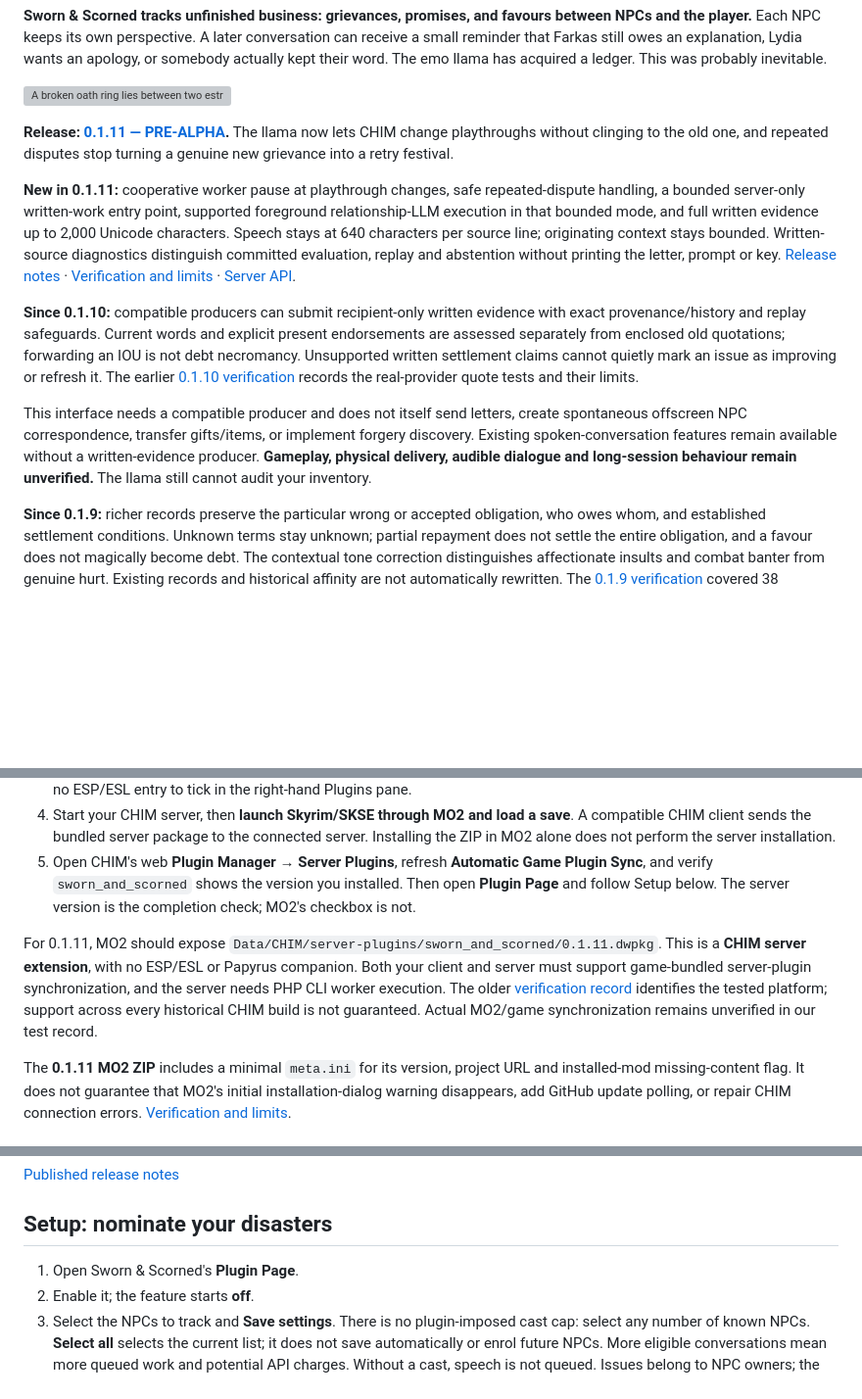
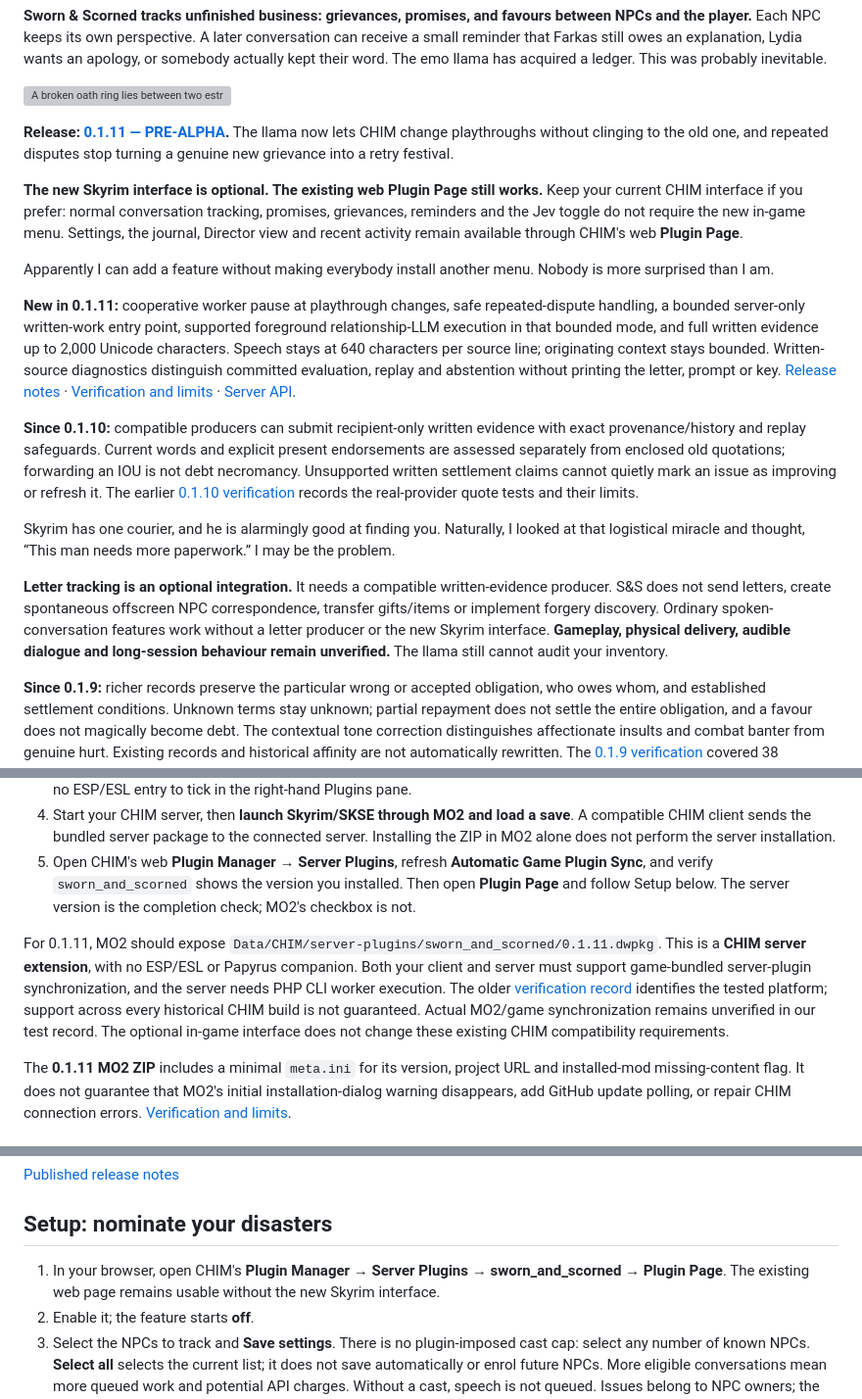
Before and after one commit to Francisco-boop-001/CHIM-SwornAndScorned, a Markdown page: README.md, 3 parts joined by grey strips. Shown at 98% size. Drawn GitHub-style; blank space fills up the shorter version; grey boxes are pictures that could not be loaded.

Commit message:
Clarify optional Skyrim interface and existing web controls

```diff
--- a/README.md
+++ b/README.md
@@ -8,11 +8,17 @@
 
 **Release: [0.1.11 — PRE-ALPHA](https://github.com/Francisco-boop-001/CHIM-SwornAndScorned/releases/tag/sworn_and_scorned-v0.1.11).** The llama now lets CHIM change playthroughs without clinging to the old one, and repeated disputes stop turning a genuine new grievance into a retry festival.
 
+**The new Skyrim interface is optional. The existing web Plugin Page still works.** Keep your current CHIM interface if you prefer: normal conversation tracking, promises, grievances, reminders and the Jev toggle do not require the new in-game menu. Settings, the journal, Director view and recent activity remain available through CHIM's web **Plugin Page**.
+
+Apparently I can add a feature without making everybody install another menu. Nobody is more surprised than I am.
+
 **New in 0.1.11:** cooperative worker pause at playthrough changes, safe repeated-dispute handling, a bounded server-only written-work entry point, supported foreground relationship-LLM execution in that bounded mode, and full written evidence up to 2,000 Unicode characters. Speech stays at 640 characters per source line; originating context stays bounded. Written-source diagnostics distinguish committed evaluation, replay and abstention without printing the letter, prompt or key. [Release notes](distribution/sworn_and_scorned-v0.1.11.md) · [Verification and limits](docs/verification/fixes-0.1.11.md) · [Server API](docs/written-evidence-v1.md).
 
 **Since 0.1.10:** compatible producers can submit recipient-only written evidence with exact provenance/history and replay safeguards. Current words and explicit present endorsements are assessed separately from enclosed old quotations; forwarding an IOU is not debt necromancy. Unsupported written settlement claims cannot quietly mark an issue as improving or refresh it. The earlier [0.1.10 verification](docs/verification/written-evidence-0.1.10.md) records the real-provider quote tests and their limits.
 
-This interface needs a compatible producer and does not itself send letters, create spontaneous offscreen NPC correspondence, transfer gifts/items, or implement forgery discovery. Existing spoken-conversation features remain available without a written-evidence producer. **Gameplay, physical delivery, audible dialogue and long-session behaviour remain unverified.** The llama still cannot audit your inventory.
+Skyrim has one courier, and he is alarmingly good at finding you. Naturally, I looked at that logistical miracle and thought, “This man needs more paperwork.” I may be the problem.
+
+**Letter tracking is an optional integration.** It needs a compatible written-evidence producer. S&S does not send letters, create spontaneous offscreen NPC correspondence, transfer gifts/items or implement forgery discovery. Ordinary spoken-conversation features work without a letter producer or the new Skyrim interface. **Gameplay, physical delivery, audible dialogue and long-session behaviour remain unverified.** The llama still cannot audit your inventory.
 
 **Since 0.1.9:** richer records preserve the particular wrong or accepted obligation, who owes whom, and established settlement conditions. Unknown terms stay unknown; partial repayment does not settle the entire obligation, and a favour does not magically become debt. The contextual tone correction distinguishes affectionate insults and combat banter from genuine hurt. Existing records and historical affinity are not automatically rewritten. The [0.1.9 verification](docs/verification/richer-records-0.1.9.md) covered 38 synthetic cases per real backend, including nine untouched cases each.
 
@@ -47,7 +53,7 @@ It does not set Skyrim relationship ranks, complete quests, transfer items, or g
 4. Start your CHIM server, then **launch Skyrim/SKSE through MO2 and load a save**. A compatible CHIM client sends the bundled server package to the connected server. Installing the ZIP in MO2 alone does not perform the server installation.
 5. Open CHIM's web **Plugin Manager → Server Plugins**, refresh **Automatic Game Plugin Sync**, and verify `sworn_and_scorned` shows the version you installed. Then open **Plugin Page** and follow Setup below. The server version is the completion check; MO2's checkbox is not.
 
-For 0.1.11, MO2 should expose `Data/CHIM/server-plugins/sworn_and_scorned/0.1.11.dwpkg`. This is a **CHIM server extension**, with no ESP/ESL or Papyrus companion. Both your client and server must support game-bundled server-plugin synchronization, and the server needs PHP CLI worker execution. The older [verification record](docs/verification/release-0.1.1.md) identifies the tested platform; support across every historical CHIM build is not guaranteed. Actual MO2/game synchronization remains unverified in our test record.
+For 0.1.11, MO2 should expose `Data/CHIM/server-plugins/sworn_and_scorned/0.1.11.dwpkg`. This is a **CHIM server extension**, with no ESP/ESL or Papyrus companion. Both your client and server must support game-bundled server-plugin synchronization, and the server needs PHP CLI worker execution. The older [verification record](docs/verification/release-0.1.1.md) identifies the tested platform; support across every historical CHIM build is not guaranteed. Actual MO2/game synchronization remains unverified in our test record. The optional in-game interface does not change these existing CHIM compatibility requirements.
 
 The **0.1.11 MO2 ZIP** includes a minimal `meta.ini` for its version, project URL and installed-mod missing-content flag. It does not guarantee that MO2's initial installation-dialog warning disappears, add GitHub update polling, or repair CHIM connection errors. [Verification and limits](docs/verification/mo2-0.1.7.md).
 
@@ -77,7 +83,7 @@ This release is **0.1.11 — PRE-ALPHA**. On upgrading from 0.1.2, **reselect an
 
 ## Setup: nominate your disasters
 
-1. Open Sworn & Scorned's **Plugin Page**.
+1. In your browser, open CHIM's **Plugin Manager → Server Plugins → sworn_and_scorned → Plugin Page**. The existing web page remains usable without the new Skyrim interface.
 2. Enable it; the feature starts **off**.
 3. Select the NPCs to track and **Save settings**. There is no plugin-imposed cast cap: select any number of known NPCs. **Select all** selects the current list; it does not save automatically or enrol future NPCs. More eligible conversations mean more queued work and potential API charges. Without a cast, speech is not queued. Issues belong to NPC owners; the player or another NPC can be the counterpart.
 4. Leave **Use Jev — experimental** off for your CHIM relationship LLM, or enable it to reuse CHIM's OpenRouter credentials.
```
Also changed, not shown: distribution/sworn_and_scorned-v0.1.11.md (+14 -0 lines).
